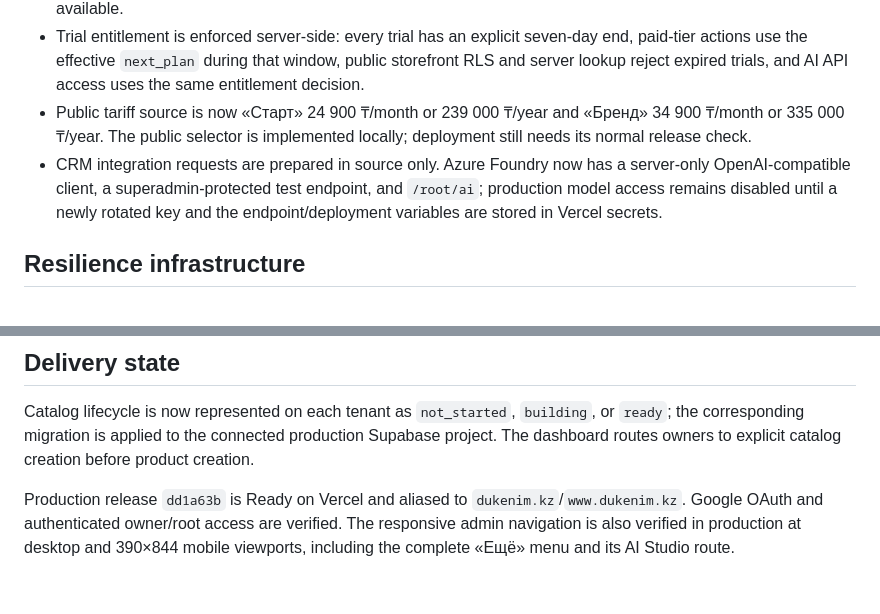
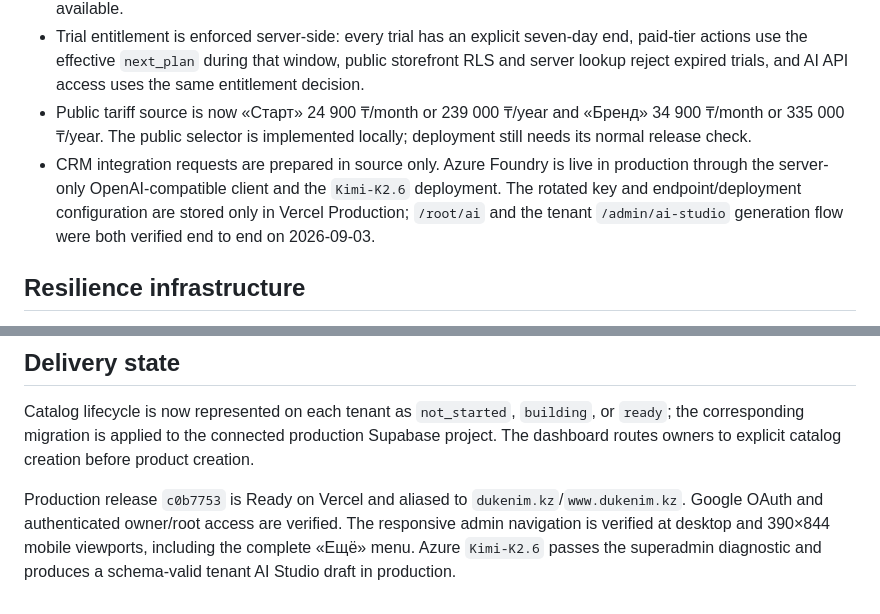
Before and after one commit to yera47/Dukenim-new, a Markdown page: PROJECT_STATE.md, 2 parts joined by grey strips. Drawn GitHub-style.

```diff
--- a/PROJECT_STATE.md
+++ b/PROJECT_STATE.md
@@ -18,7 +18,7 @@ Dukenim is a multi-tenant commerce platform for small and growing retailers in K
 - Google sign-in is live: the Google Cloud OAuth client has a fresh persistent secret stored only in Supabase Auth, the audience is in production, and a full production E2E completed from `/login` through Google consent to both `/root` and `/admin`. The previous Google secret remains enabled temporarily and should be revoked only with an explicit owner confirmation. Apple remains disabled until Apple Developer membership and credentials are available.
 - Trial entitlement is enforced server-side: every trial has an explicit seven-day end, paid-tier actions use the effective `next_plan` during that window, public storefront RLS and server lookup reject expired trials, and AI API access uses the same entitlement decision.
 - Public tariff source is now «Старт» 24 900 ₸/month or 239 000 ₸/year and «Бренд» 34 900 ₸/month or 335 000 ₸/year. The public selector is implemented locally; deployment still needs its normal release check.
-- CRM integration requests are prepared in source only. Azure Foundry now has a server-only OpenAI-compatible client, a superadmin-protected test endpoint, and `/root/ai`; production model access remains disabled until a newly rotated key and the endpoint/deployment variables are stored in Vercel secrets.
+- CRM integration requests are prepared in source only. Azure Foundry is live in production through the server-only OpenAI-compatible client and the `Kimi-K2.6` deployment. The rotated key and endpoint/deployment configuration are stored only in Vercel Production; `/root/ai` and the tenant `/admin/ai-studio` generation flow were both verified end to end on 2026-09-03.
 
 ## Resilience infrastructure
 
@@ -59,4 +59,4 @@ Dukenim is a multi-tenant commerce platform for small and growing retailers in K
 
 Catalog lifecycle is now represented on each tenant as `not_started`, `building`, or `ready`; the corresponding migration is applied to the connected production Supabase project. The dashboard routes owners to explicit catalog creation before product creation.
 
-Production release `dd1a63b` is Ready on Vercel and aliased to `dukenim.kz`/`www.dukenim.kz`. Google OAuth and authenticated owner/root access are verified. The responsive admin navigation is also verified in production at desktop and 390×844 mobile viewports, including the complete «Ещё» menu and its AI Studio route.
+Production release `c0b7753` is Ready on Vercel and aliased to `dukenim.kz`/`www.dukenim.kz`. Google OAuth and authenticated owner/root access are verified. The responsive admin navigation is verified at desktop and 390×844 mobile viewports, including the complete «Ещё» menu. Azure `Kimi-K2.6` passes the superadmin diagnostic and produces a schema-valid tenant AI Studio draft in production.
```
Also changed, not shown: AI_HANDOFF.md (+4 -0 lines).
